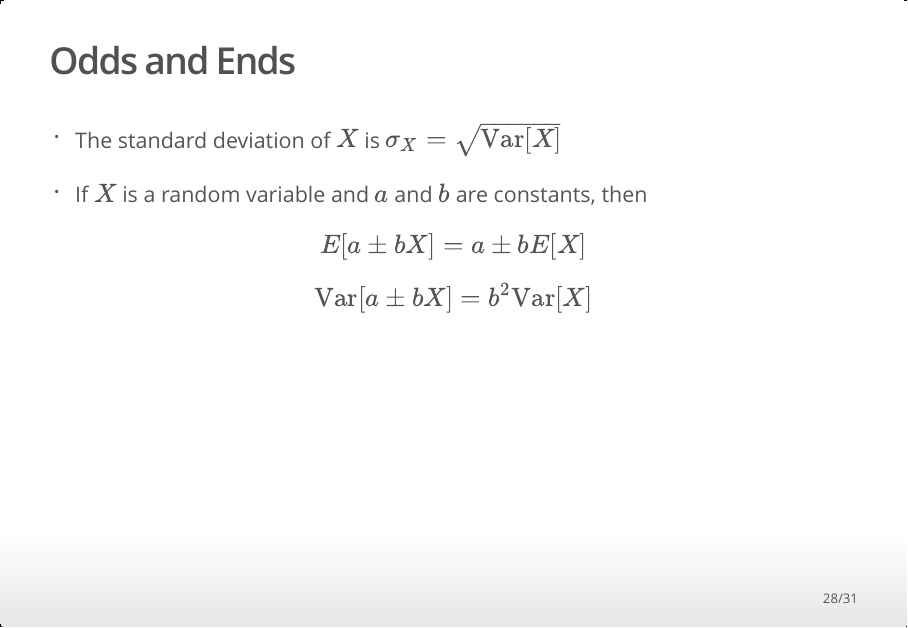
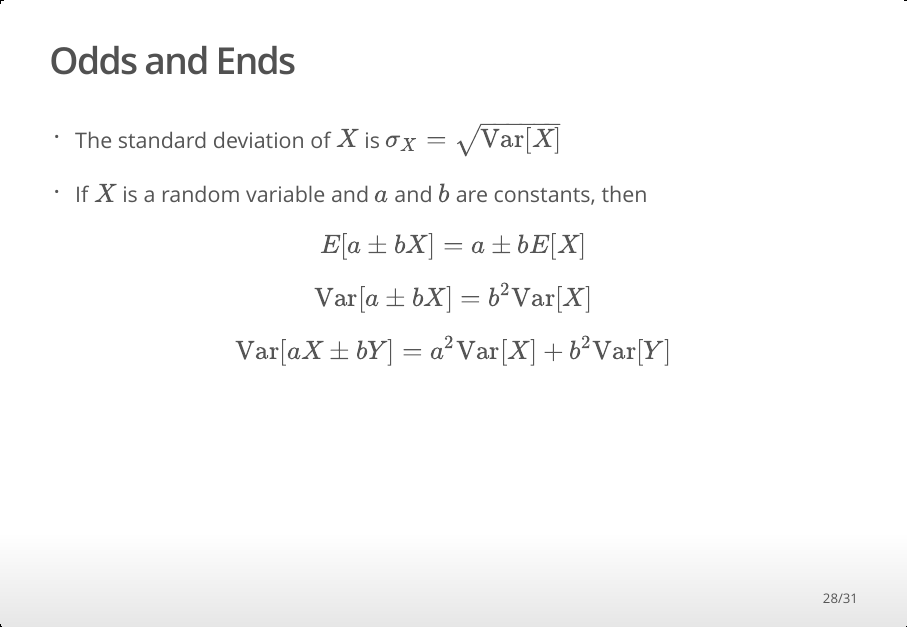
Before and after one commit to alanarnholt/GeneralStatistics, an R Markdown document (rmarkdown/probability.Rmd): page 28 of 31. The pictures show the output file rmarkdown/probability.html that the author committed with the source, opened offline.

Commit message:
tweakers

```diff
--- a/rmarkdown/probability.Rmd
+++ b/rmarkdown/probability.Rmd
@@ -264,6 +264,8 @@ curve(f, 0, 1)
 
 $$E[a \pm bX] = a \pm bE[X]$$
 $$\text{Var}[a \pm bX] = b^2\text{Var}[X] $$
+$$\text{Var}[aX \pm bY] = a^2 \text{Var}[X] + b^2\text{Var}[Y]$$
+
 
 ## Sample of random variables
 
```
Also changed, not shown: rmarkdown/probability.html.
